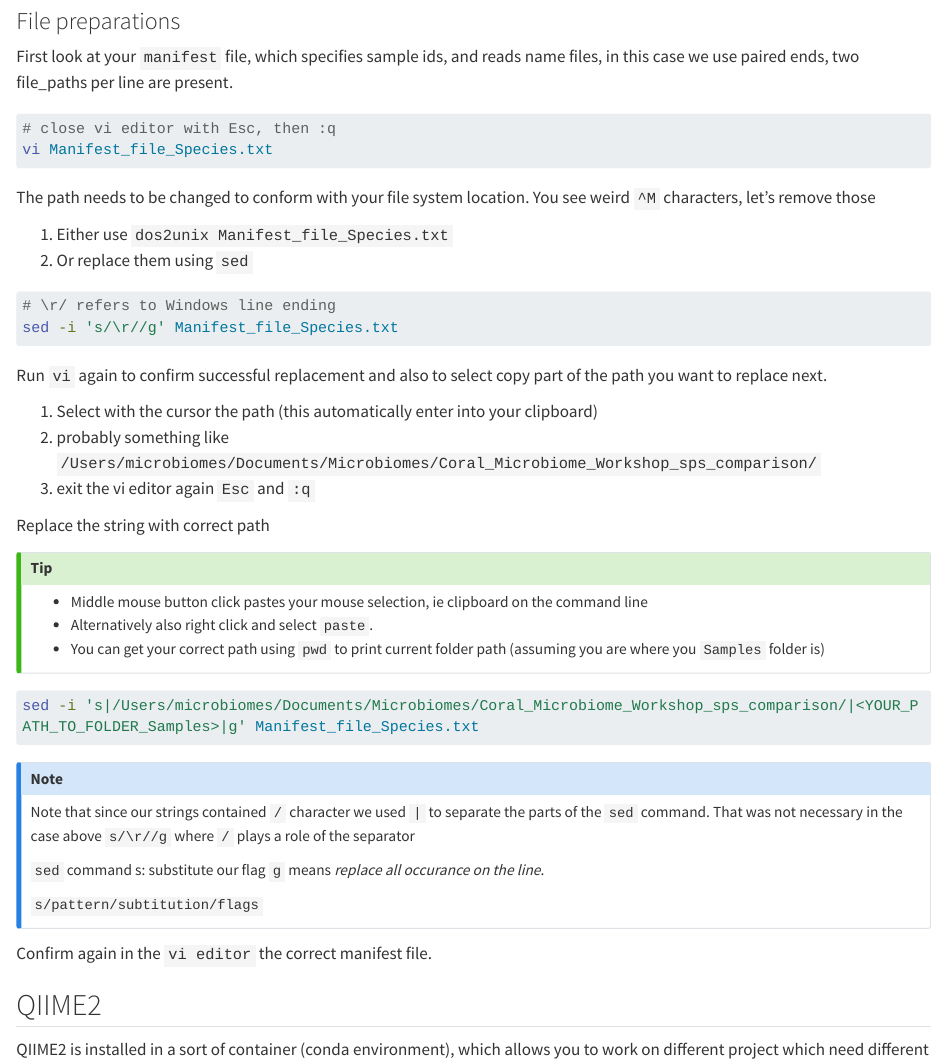
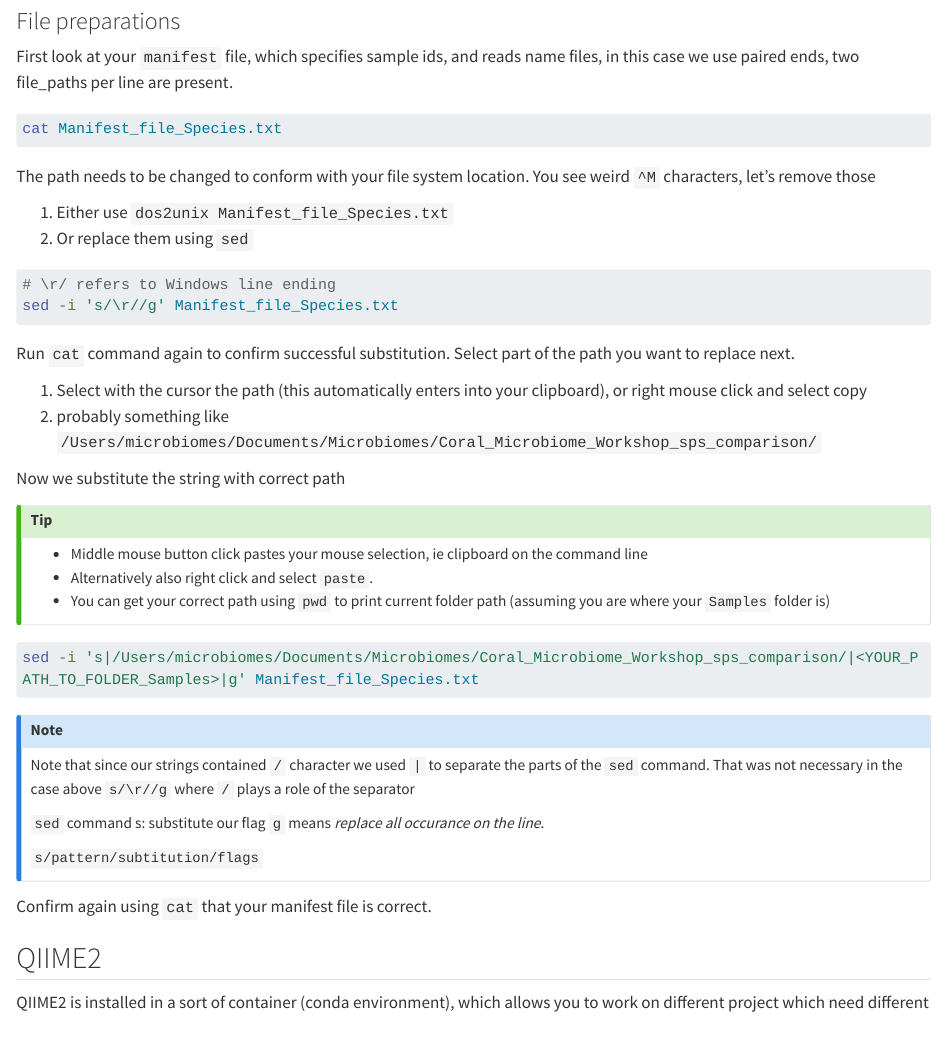
Before and after one commit to Py-ualg/biohap, a Quarto document (biohap/2025_spring/250507_taires.qmd): the page in a window 1100 px wide, from 1640 px down. Rendered offline with R 4.5, knitr and Pandoc in place of Quarto, with nearby package versions; long lines of code are wrapped.

Commit message:
updated recipe, remove vi editor

````diff
--- a/biohap/2025_spring/250507_taires.qmd
+++ b/biohap/2025_spring/250507_taires.qmd
@@ -81,8 +81,7 @@
 First look at your `manifest` file, which specifies sample ids, and reads name files, in this case we use paired ends, two file_paths per line are present.
 
 ```bash
-# close vi editor with Esc, then :q
-vi Manifest_file_Species.txt
+cat Manifest_file_Species.txt
 ```
 
 The path needs to be changed to conform with your file system location. You see weird `^M` characters, let's remove those
@@ -95,18 +94,17 @@
 sed -i 's/\r//g' Manifest_file_Species.txt
 ```
 
-Run `vi` again to confirm successful replacement and also to select copy part of the path you want to replace next.
+Run `cat` command again to confirm successful substitution. Select part of the path you want to replace next.
 
-1. Select with the cursor the path (this automatically enter into your clipboard)
+1. Select with the cursor the path (this automatically enters into your clipboard), or right mouse click and select copy
 2. probably something like `/Users/microbiomes/Documents/Microbiomes/Coral_Microbiome_Workshop_sps_comparison/`
-3. exit the vi editor again `Esc` and `:q`
 
-Replace the string with correct path
+Now we substitute the string with correct path
 
 ::: {.callout-tip}
 - Middle mouse button click pastes your mouse selection, ie clipboard on the command line
 - Alternatively also right click and select `paste`.
-- You can get your correct path using `pwd` to print current folder path (assuming you are where you `Samples` folder is)
+- You can get your correct path using `pwd` to print current folder path (assuming you are where your `Samples` folder is)
 :::
 
 ```bash
@@ -123,7 +121,7 @@
 `s/pattern/subtitution/flags`
 :::
 
-Confirm again in the `vi editor` the correct manifest file.
+Confirm again using `cat` that your manifest file is correct.
 
 ## QIIME2
 
````
Also changed, not shown: docs/search.json, biohap/2025_spring/250507_taires.qmd (11 more changed lines), 2 other files.
